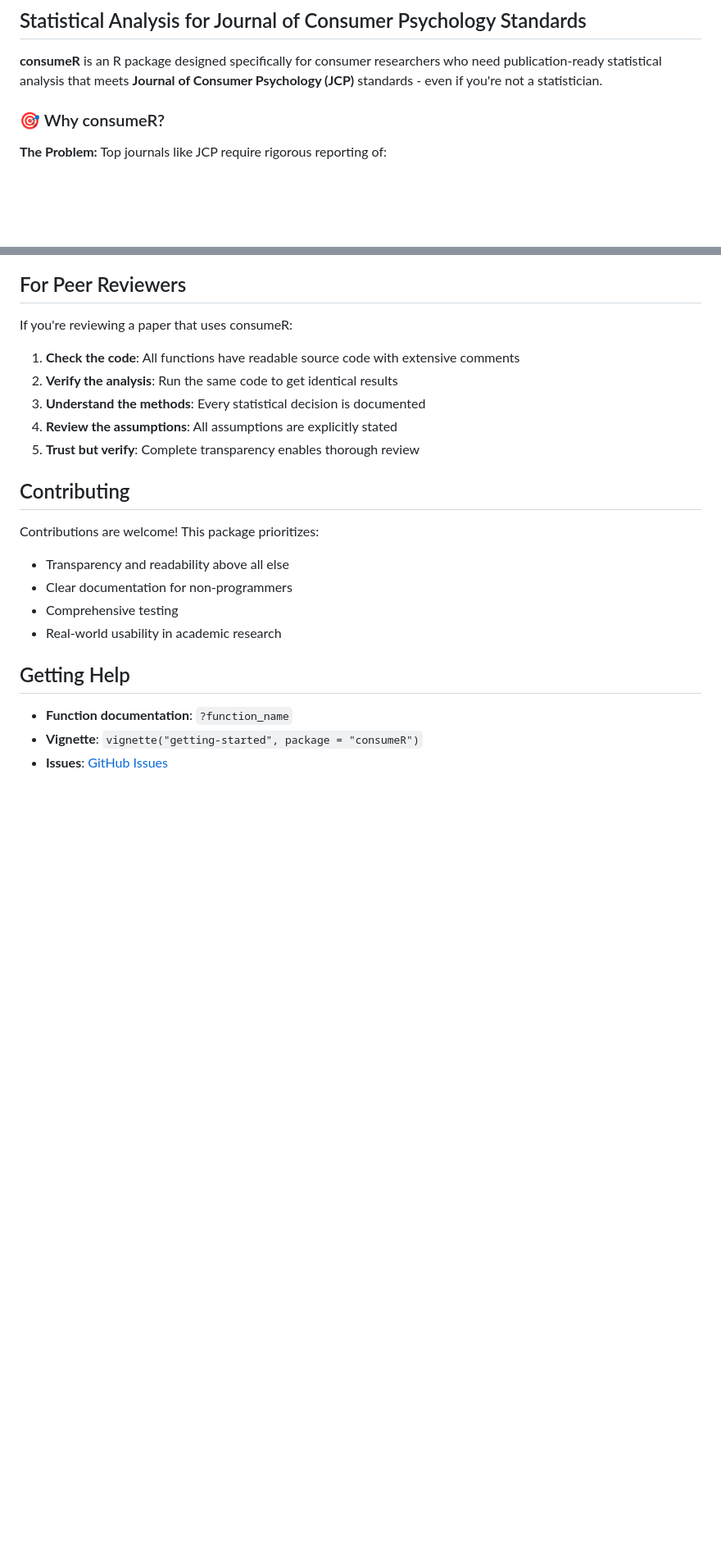
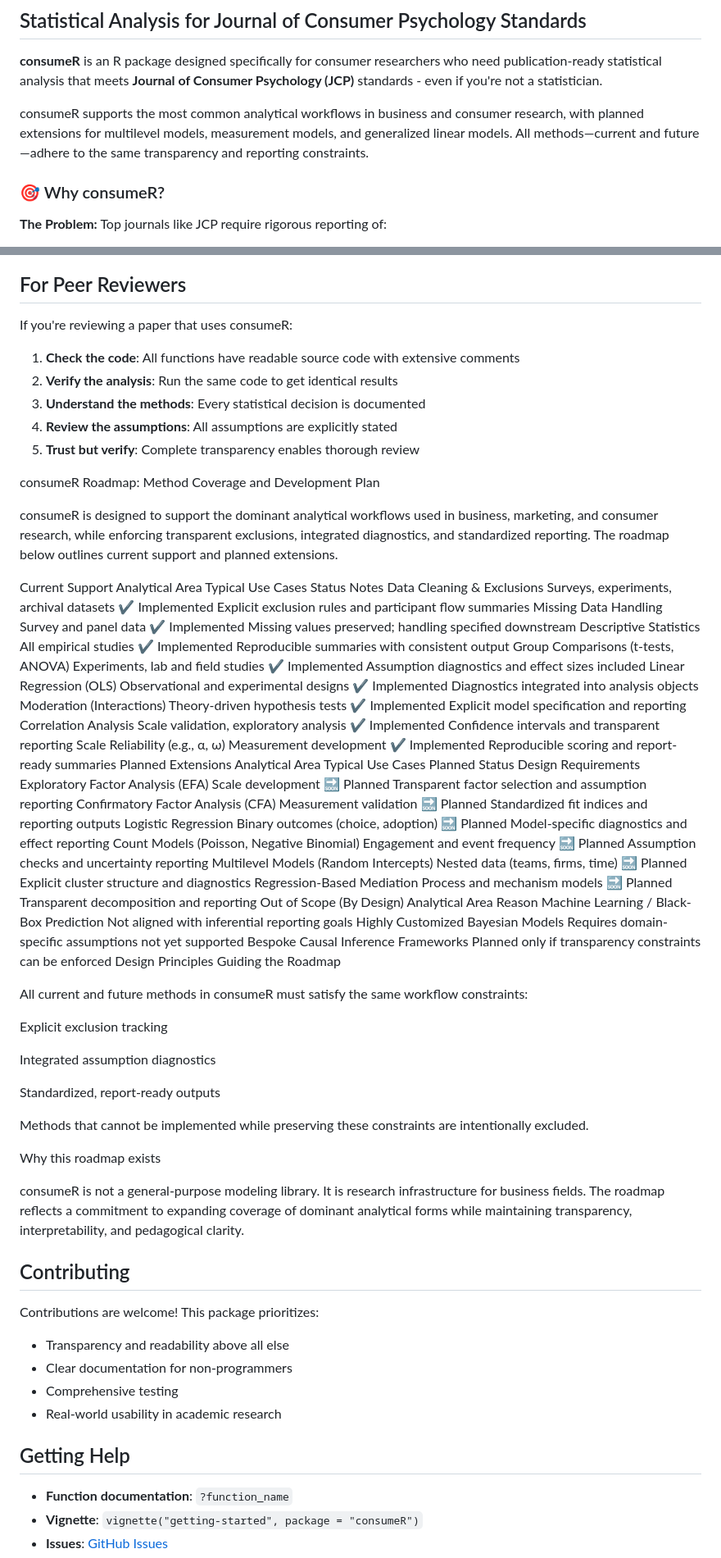
Before and after one commit to phdemotions/consumeR, a Markdown page: README.md, 2 parts joined by grey strips. Shown at 82% size. GitHub-like rendering; blank space fills up the shorter version.

```diff
--- a/README.md
+++ b/README.md
@@ -8,6 +8,8 @@
 ## Statistical Analysis for Journal of Consumer Psychology Standards
 
 **consumeR** is an R package designed specifically for consumer researchers who need publication-ready statistical analysis that meets **Journal of Consumer Psychology (JCP)** standards - even if you're not a statistician.
+
+consumeR supports the most common analytical workflows in business and consumer research, with planned extensions for multilevel models, measurement models, and generalized linear models. All methods—current and future—adhere to the same transparency and reporting constraints.
 
 ### 🎯 Why consumeR?
 
@@ -349,6 +351,52 @@ If you're reviewing a paper that uses consumeR:
 4. **Review the assumptions**: All assumptions are explicitly stated
 5. **Trust but verify**: Complete transparency enables thorough review
 
+consumeR Roadmap: Method Coverage and Development Plan
+
+consumeR is designed to support the dominant analytical workflows used in business, marketing, and consumer research, while enforcing transparent exclusions, integrated diagnostics, and standardized reporting.
+The roadmap below outlines current support and planned extensions.
+
+Current Support
+Analytical Area	Typical Use Cases	Status	Notes
+Data Cleaning & Exclusions	Surveys, experiments, archival datasets	✔ Implemented	Explicit exclusion rules and participant flow summaries
+Missing Data Handling	Survey and panel data	✔ Implemented	Missing values preserved; handling specified downstream
+Descriptive Statistics	All empirical studies	✔ Implemented	Reproducible summaries with consistent output
+Group Comparisons (t-tests, ANOVA)	Experiments, lab and field studies	✔ Implemented	Assumption diagnostics and effect sizes included
+Linear Regression (OLS)	Observational and experimental designs	✔ Implemented	Diagnostics integrated into analysis objects
+Moderation (Interactions)	Theory-driven hypothesis tests	✔ Implemented	Explicit model specification and reporting
+Correlation Analysis	Scale validation, exploratory analysis	✔ Implemented	Confidence intervals and transparent reporting
+Scale Reliability (e.g., α, ω)	Measurement development	✔ Implemented	Reproducible scoring and report-ready summaries
+Planned Extensions
+Analytical Area	Typical Use Cases	Planned Status	Design Requirements
+Exploratory Factor Analysis (EFA)	Scale development	🔜 Planned	Transparent factor selection and assumption reporting
+Confirmatory Factor Analysis (CFA)	Measurement validation	🔜 Planned	Standardized fit indices and reporting outputs
+Logistic Regression	Binary outcomes (choice, adoption)	🔜 Planned	Model-specific diagnostics and effect reporting
+Count Models (Poisson, Negative Binomial)	Engagement and event frequency	🔜 Planned	Assumption checks and uncertainty reporting
+Multilevel Models (Random Intercepts)	Nested data (teams, firms, time)	🔜 Planned	Explicit cluster structure and diagnostics
+Regression-Based Mediation	Process and mechanism models	🔜 Planned	Transparent decomposition and reporting
+Out of Scope (By Design)
+Analytical Area	Reason
+Machine Learning / Black-Box Prediction	Not aligned with inferential reporting goals
+Highly Customized Bayesian Models	Requires domain-specific assumptions not yet supported
+Bespoke Causal Inference Frameworks	Planned only if transparency constraints can be enforced
+Design Principles Guiding the Roadmap
+
+All current and future methods in consumeR must satisfy the same workflow constraints:
+
+Explicit exclusion tracking
+
+Integrated assumption diagnostics
+
+Standardized, report-ready outputs
+
+Methods that cannot be implemented while preserving these constraints are intentionally excluded.
+
+Why this roadmap exists
+
+consumeR is not a general-purpose modeling library. It is research infrastructure for business fields.
+The roadmap reflects a commitment to expanding coverage of dominant analytical forms while maintaining transparency, interpretability, and pedagogical clarity.
+
+
 ## Contributing
 
 Contributions are welcome! This package prioritizes:
```
